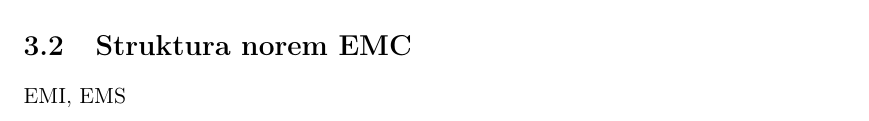
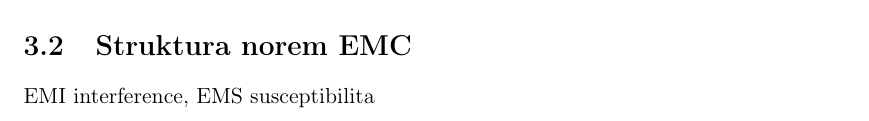
Before and after one commit to LukasKoudela/Diplomova_prace, a LaTeX thesis (Main.tex, which reads EMC.tex): part of page 11 of 33, cut so that both start at the same text. Compiled offline with pdfLaTeX.

Commit message:
uprava EMC

```diff
--- a/EMC.tex
+++ b/EMC.tex
@@ -19,7 +19,7 @@ V~této kmitočtové oblasti jsou předmětem zájmu impulsy, které vznikají p
 \newpage
 
 \section{Struktura norem EMC}
-EMI, EMS
+EMI interference, EMS susceptibilita
 \newpage
 
 \section{Aktuální normativy v~elektrické trakci} \label{sec:emc_normy_trakce}
```
Also changed, not shown: Main.pdf, 1 other file.
